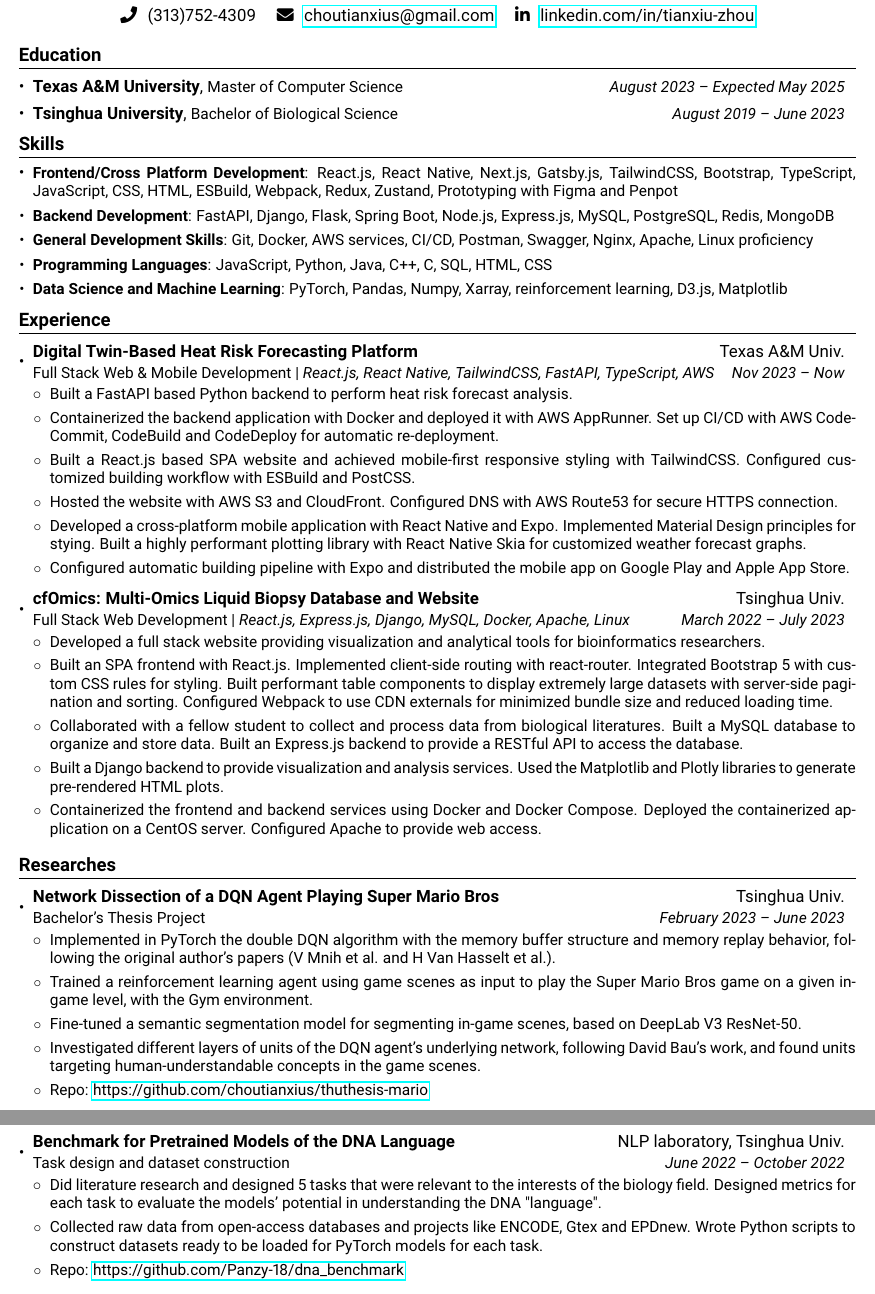
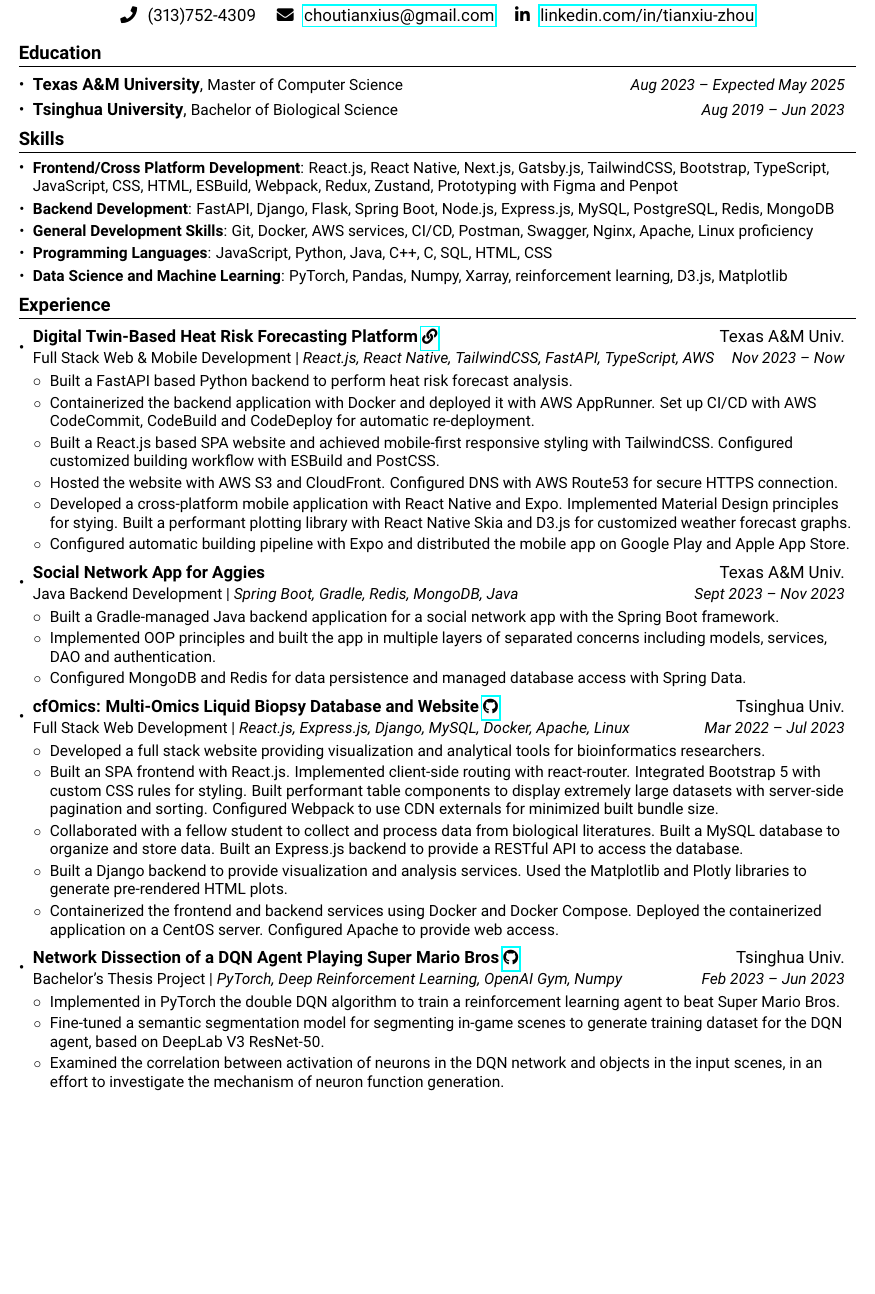
Before and after one commit to choutianxius/resume, a LaTeX CV (mycv.tex): two parts of pages 1 and 2 of 2 before the commit and part of the page after it, the two joined at a grey line, cut so that both start at the same text, the shorter picture padded with empty space. Compiled offline with pdfLaTeX.

Commit message:
Finish update 2024-01-24

```diff
--- a/mycv.tex
+++ b/mycv.tex
@@ -9,7 +9,6 @@
 \usepackage{enumitem}
 \usepackage[pdftex]{hyperref}
 \usepackage{fancyhdr}
-\usepackage{ragged2e}
 % This is a custom font. Try use `updmap` in command line if build fails after installing font package
 \usepackage{fontawesome5}
 
@@ -27,7 +26,7 @@
 \addtolength{\oddsidemargin}{-0.5in}
 \addtolength{\evensidemargin}{-0.375in}
 \addtolength{\textwidth}{1in}
-\addtolength{\topmargin}{-.625in}
+\addtolength{\topmargin}{-.525in}
 \addtolength{\textheight}{1.0in}
 
 \urlstyle{same}
@@ -44,11 +43,11 @@
 %-------------------------
 % Custom commands
 \newcommand{\myItem}[1]{
-  \item\justifying\small{#1\vspace{-5pt}}
+  \item\raggedright\small{#1\vspace{-5pt}}
 }
 
 \newcommand{\mySecondaryItem}[1]{
-  \item\justifying\small{#1\vspace{-.5pt}}
+  \item\raggedright\small{#1\vspace{-.5pt}}
 }
 
 \newcommand{\twoRowSubHeading}[4]{
@@ -56,7 +55,7 @@
   \begin{tabular*}{0.97\textwidth}{l@{\extracolsep{\fill}}r}
     \textbf{#1} & #2 \\
     \small #3 & \textit{\small #4} \\
-  \end{tabular*}\vspace{-7.5pt}
+  \end{tabular*}\vspace{-5pt}
 }
 
 \newcommand{\oneRowSubHeading}[2]{
@@ -102,9 +101,9 @@
 \section{Education}
   \subHeadingListStart
    \educationSubHeading
-      {Texas A\&M University}{Master of Computer Science}{August 2023 -- Expected May 2025}
+      {Texas A\&M University}{Master of Computer Science}{Aug 2023 -- Expected May 2025}
     \educationSubHeading
-      {Tsinghua University}{Bachelor of Biological Science}{August 2019 -- June 2023}
+      {Tsinghua University}{Bachelor of Biological Science}{Aug 2019 -- Jun 2023}
   \subHeadingListEnd
 
 
@@ -133,7 +132,9 @@
 \section{Experience}
   \subHeadingListStart
     \twoRowSubHeading
-      {Digital Twin-Based Heat Risk Forecasting Platform}
+      {Digital Twin-Based Heat Risk Forecasting Platform
+        \small \href{https://heat-forecasting.connected-digital-twins.com/}{\faLink}
+      }
       {Texas A\&M Univ.}
       {Full Stack Web \& Mobile Development | \textit{React.js, React Native, TailwindCSS, FastAPI, TypeScript, AWS}}
       {Nov 2023 -- Now}
@@ -151,7 +152,7 @@
         Hosted the website with AWS S3 and CloudFront. Configured DNS with AWS Route53 for secure HTTPS connection.
       }
       \mySecondaryItem{
-        Developed a cross-platform mobile application with React Native and Expo. Implemented Material Design principles for stying. Built a highly performant plotting library with React Native Skia for customized weather forecast graphs.
+        Developed a cross-platform mobile application with React Native and Expo. Implemented Material Design principles for stying. Built a performant plotting library with React Native Skia and D3.js for customized weather forecast graphs.
       }
       \mySecondaryItem{
         Configured automatic building pipeline with Expo and distributed the mobile app on Google Play and Apple App Store.
@@ -159,16 +160,35 @@
     \itemListEnd
 
     \twoRowSubHeading
-      {cfOmics: Multi-Omics Liquid Biopsy Database and Website}
+      {Social Network App for Aggies}
+      {Texas A\&M Univ.}
+      {Java Backend Development | \textit{Spring Boot, Gradle, Redis, MongoDB, Java }}
+      {Sept 2023 -- Nov 2023}
+    \itemListStart
+      \mySecondaryItem{
+        Built a Gradle-managed Java backend application for a social network app with the Spring Boot framework.
+      }
+      \mySecondaryItem{
+        Implemented OOP principles and built the app in multiple layers of separated concerns including models, services, DAO and authentication.
+      }
+      \mySecondaryItem{
+        Configured MongoDB and Redis for data persistence and managed database access with Spring Data.
+      }
+    \itemListEnd
+
+    \twoRowSubHeading
+      {cfOmics: Multi-Omics Liquid Biopsy Database and Website
+        \small \href{https://github.com/choutianxius/cfomics}{\faGithub}
+      }
       {Tsinghua Univ.}
       {Full Stack Web Development | \textit{React.js, Express.js, Django, MySQL, Docker, Apache, Linux}}
-      {March 2022 -- July 2023}
+      {Mar 2022 -- Jul 2023}
     \itemListStart
       \mySecondaryItem{
         Developed a full stack website providing visualization and analytical tools for bioinformatics researchers.
       }
       \mySecondaryItem{
-        Built an SPA frontend with React.js. Implemented client-side routing with react-router. Integrated Bootstrap 5 with custom CSS rules for styling. Built performant table components to display extremely large datasets with server-side pagination and sorting. Configured Webpack to use CDN externals for minimized bundle size and reduced loading time.
+        Built an SPA frontend with React.js. Implemented client-side routing with react-router. Integrated Bootstrap 5 with custom CSS rules for styling. Built performant table components to display extremely large datasets with server-side pagination and sorting. Configured Webpack to use CDN externals for minimized built bundle size.
       }
       \mySecondaryItem{
         Collaborated with a fellow student to collect and process data from biological literatures. Built a MySQL database to organize and store data. Built an Express.js backend to provide a RESTful API to access the database.
@@ -176,36 +196,31 @@
       \mySecondaryItem{
         Built a Django backend to provide visualization and analysis services. Used the Matplotlib and Plotly libraries to generate pre-rendered HTML plots.
       }
-      \mySecondaryItem{Containerized the frontend and backend services using Docker and Docker Compose. Deployed the containerized application on a CentOS server. Configured Apache to provide web access.}
+      \mySecondaryItem{
+        Containerized the frontend and backend services using Docker and Docker Compose. Deployed the containerized application on a CentOS server. Configured Apache to provide web access.
+      }
+    \itemListEnd
+
+    \twoRowSubHeading
+      {Network Dissection of a DQN Agent Playing Super Mario Bros
+        \small \href{https://github.com/choutianxius/thuthesis-mario}{\faGithub}
+      }
+      {Tsinghua Univ.}
+      {Bachelor's Thesis Project | \textit{PyTorch, Deep Reinforcement Learning, OpenAI Gym, Numpy}}
+      {Feb 2023 -- Jun 2023}
+    \itemListStart
+      \mySecondaryItem{
+        Implemented in PyTorch the double DQN algorithm to train a reinforcement learning agent to beat Super Mario Bros.}
+      \mySecondaryItem{
+        Fine-tuned a semantic segmentation model for segmenting in-game scenes to generate training dataset for the DQN agent, based on DeepLab V3 ResNet-50.
+      }
+      \mySecondaryItem{
+        Examined the correlation between activation of neurons in the DQN network and objects in the input scenes, in an effort to investigate the mechanism of neuron function generation.
+      }
     \itemListEnd
 
 \subHeadingListEnd
 
 
-%-----------Researches-----------------
-\section{Researches}
-  \subHeadingListStart
-    \twoRowSubHeading
-      {Network Dissection of a DQN Agent Playing Super Mario Bros}{Tsinghua Univ.}
-      {Bachelor's Thesis Project}{February 2023 -- June 2023}
-    \itemListStart
-      \mySecondaryItem{Implemented in PyTorch the double DQN algorithm with the memory buffer structure and memory replay behavior, following the original author's papers (V Mnih et al. and H Van Hasselt et al.).}
-      \mySecondaryItem{Trained a reinforcement learning agent using game scenes as input to play the Super Mario Bros game on a given in-game level, with the Gym environment.}
-      \mySecondaryItem{Fine-tuned a semantic segmentation model for segmenting in-game scenes, based on DeepLab V3 ResNet-50.}
-      \mySecondaryItem{Investigated different layers of units of the DQN agent's underlying network, following David Bau's work, and found units targeting human-understandable concepts in the game scenes.}
-      \mySecondaryItem{Repo: \href{https://github.com/choutianxius/thuthesis-mario}{https://github.com/choutianxius/thuthesis-mario}}
-    \itemListEnd
-
-    \twoRowSubHeading
-      {Benchmark for Pretrained Models of the DNA Language}{NLP laboratory, Tsinghua Univ.}
-      {Task design and dataset construction}{June 2022 -- October 2022}
-    \itemListStart
-      \mySecondaryItem{Did literature research and designed 5 tasks that were relevant to the interests of the biology field. Designed metrics for each task to evaluate the models' potential in understanding the DNA "language".}
-      \mySecondaryItem{Collected raw data from open-access databases and projects like ENCODE, Gtex and EPDnew. Wrote Python scripts to construct datasets ready to be loaded for PyTorch models for each task.}
-      \mySecondaryItem{Repo: \href{https://github.com/Panzy-18/dna_benchmark}{https://github.com/Panzy-18/dna\_benchmark}}
-    \itemListEnd
-  \subHeadingListEnd
-
-
 %-------------------------------------------
 \end{document}
```
Also changed, not shown: stable.pdf.
